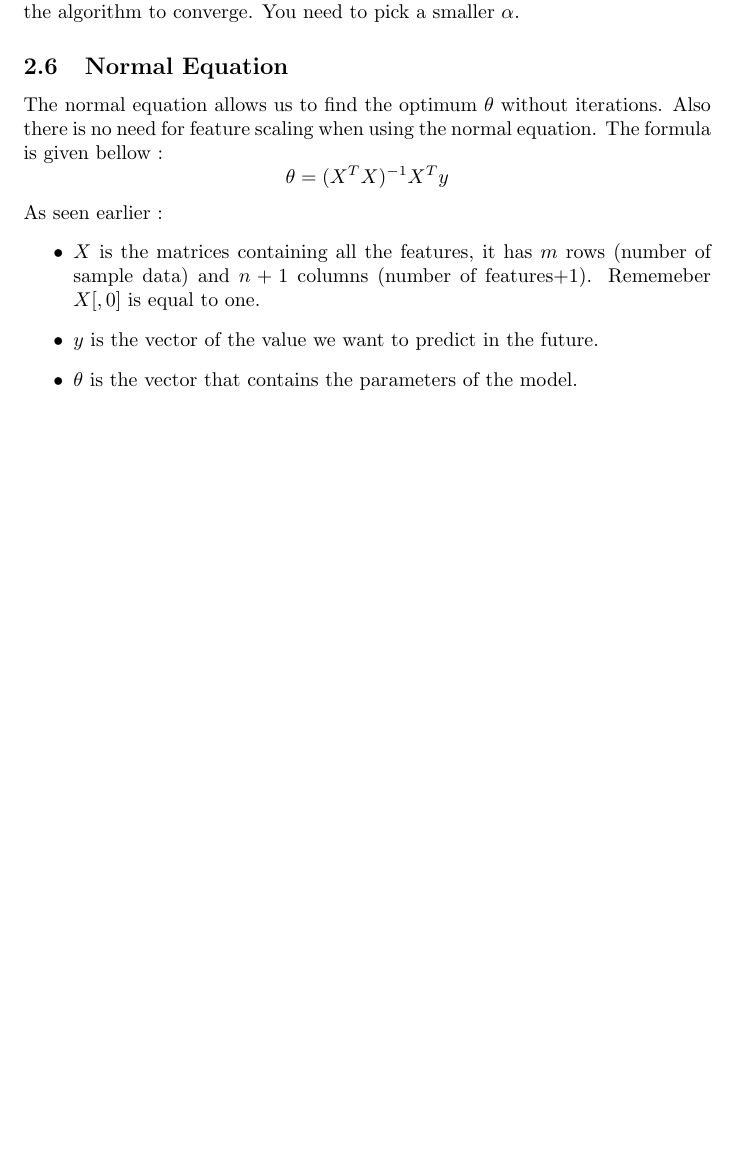
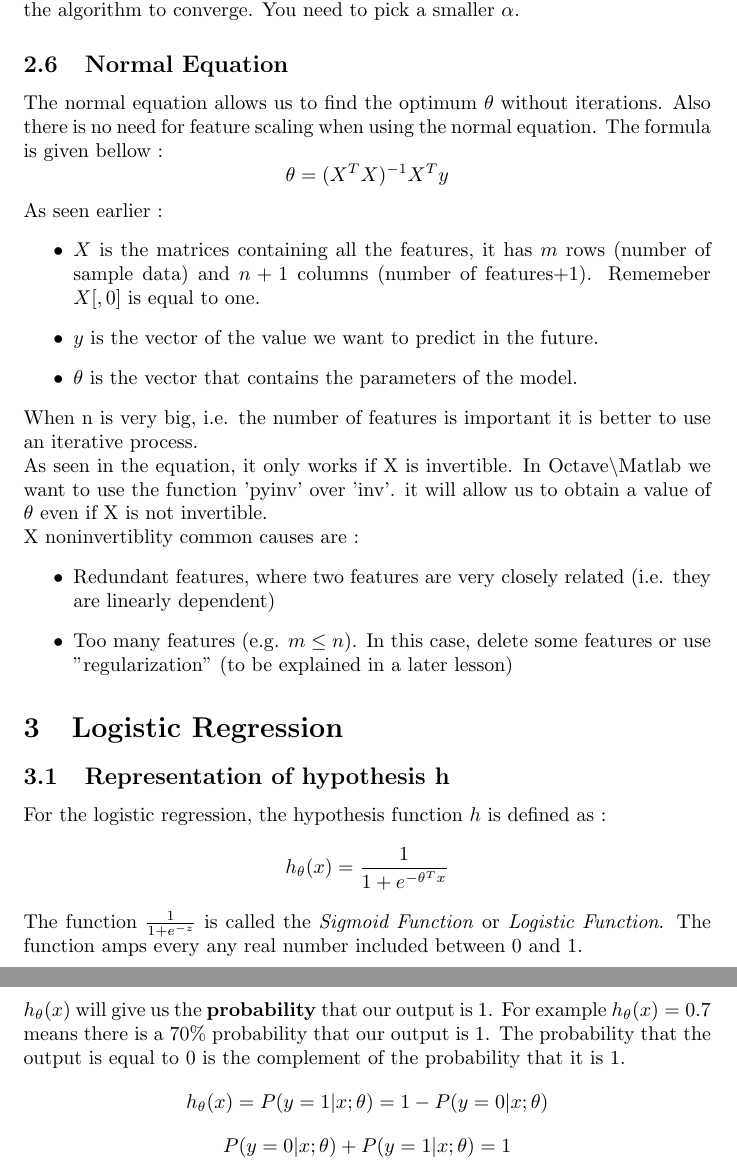
Before and after one commit to Ma-thi-euD/MachineLearning-MOOC, a LaTeX document (Summary.tex): part of page 5 of 5 before the commit and two parts of pages 5 and 6 of 6 after it, the two joined at a grey line, cut so that both start at the same text, the shorter picture padded with empty space. Compiled offline with pdfLaTeX.

Commit message:
Update with logistic regression

```diff
--- a/Summary.tex
+++ b/Summary.tex
@@ -123,4 +123,21 @@ As seen earlier :
 	\item  $y$ is the vector of the value we want to predict in the future.
 	\item  $\theta$ is the vector that contains the parameters of the model.
 \end{itemize}
+When n is very big, i.e. the number of features is important it is better to use an iterative process.\\
+As seen in the equation, it only works if X is invertible. In Octave\textbackslash Matlab we want to use the function 'pyinv' over 'inv'. it will allow us to obtain a value of $\theta$ even if X is not invertible.\\
+X noninvertiblity common causes are :
+\begin{itemize}
+	\item Redundant features, where two features are very closely related (i.e. they are linearly dependent)
+	\item Too many features (e.g. $m \leq n$). In this case, delete some features or use "regularization" (to be explained in a later lesson)
+\end{itemize}
+
+\section{Logistic Regression}
+
+\subsection{Representation of hypothesis h}
+For the logistic regression, the hypothesis function $h$ is defined as :
+$$h_{\theta}(x) = \frac{1}{1 + e^{-\theta^{T}x}}$$
+The function $\frac{1}{1 + e^{-z}}$ is called the \textit{Sigmoid Function} or \textit{Logistic Function}. The function amps every any real number included between 0 and 1.\\
+$h_{\theta}(x)$ will give us the \textbf{probability} that our output is 1. For example $h_{\theta}(x) = 0.7$ means there is a 70\% probability that our output is 1. The probability that the output is equal to 0 is the complement of the probability that it is 1.
+$$h_{\theta}(x) = P(y=1|x;\theta) = 1 - P(y=0|x;\theta)$$
+$$P(y=0|x;\theta) + P(y=1|x;\theta) = 1$$
 \end{document}
```
